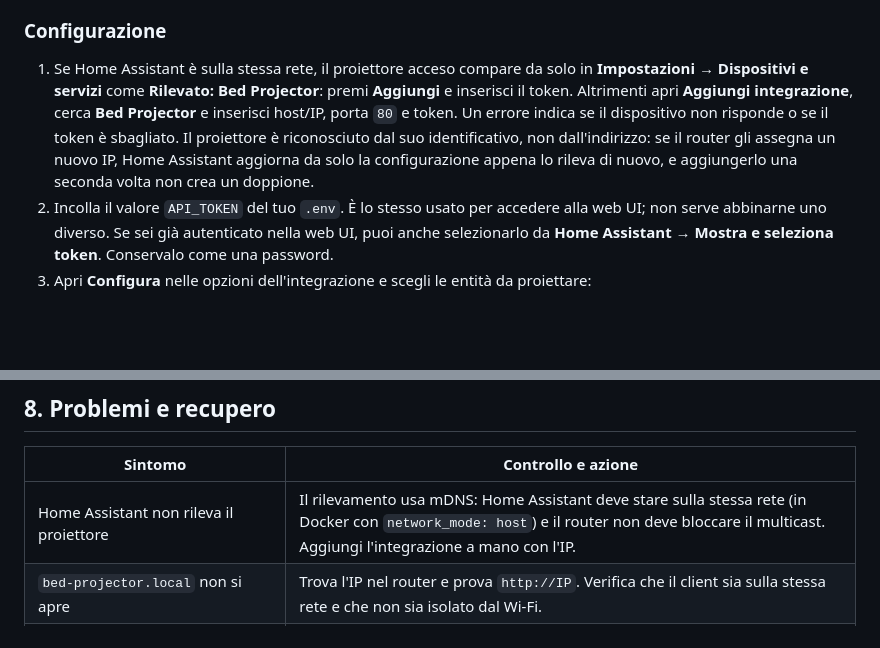
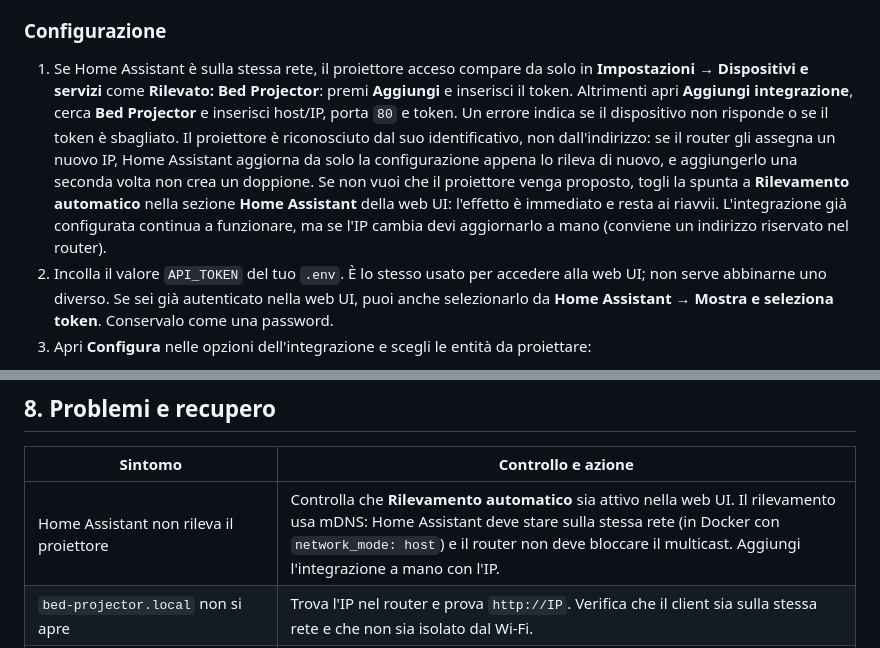
Before and after one commit to zonistefano/bed-projector, a Markdown page: docs/guida.md, 2 parts joined by grey strips. GitHub-like rendering; blank space fills up the shorter version.

```diff
--- a/docs/guida.md
+++ b/docs/guida.md
@@ -94,7 +94,7 @@ Per installare senza HACS, copia **l'intera cartella** `custom_components/bed_pr
 
 ### Configurazione
 
-1. Se Home Assistant è sulla stessa rete, il proiettore acceso compare da solo in **Impostazioni → Dispositivi e servizi** come **Rilevato: Bed Projector**: premi **Aggiungi** e inserisci il token. Altrimenti apri **Aggiungi integrazione**, cerca **Bed Projector** e inserisci host/IP, porta `80` e token. Un errore indica se il dispositivo non risponde o se il token è sbagliato. Il proiettore è riconosciuto dal suo identificativo, non dall'indirizzo: se il router gli assegna un nuovo IP, Home Assistant aggiorna da solo la configurazione appena lo rileva di nuovo, e aggiungerlo una seconda volta non crea un doppione.
+1. Se Home Assistant è sulla stessa rete, il proiettore acceso compare da solo in **Impostazioni → Dispositivi e servizi** come **Rilevato: Bed Projector**: premi **Aggiungi** e inserisci il token. Altrimenti apri **Aggiungi integrazione**, cerca **Bed Projector** e inserisci host/IP, porta `80` e token. Un errore indica se il dispositivo non risponde o se il token è sbagliato. Il proiettore è riconosciuto dal suo identificativo, non dall'indirizzo: se il router gli assegna un nuovo IP, Home Assistant aggiorna da solo la configurazione appena lo rileva di nuovo, e aggiungerlo una seconda volta non crea un doppione. Se non vuoi che il proiettore venga proposto, togli la spunta a **Rilevamento automatico** nella sezione **Home Assistant** della web UI: l'effetto è immediato e resta ai riavvii. L'integrazione già configurata continua a funzionare, ma se l'IP cambia devi aggiornarlo a mano (conviene un indirizzo riservato nel router).
 2. Incolla il valore `API_TOKEN` del tuo `.env`. È lo stesso usato per accedere alla web UI; non serve abbinarne uno diverso. Se sei già autenticato nella web UI, puoi anche selezionarlo da **Home Assistant → Mostra e seleziona token**. Conservalo come una password.
 3. Apri **Configura** nelle opzioni dell'integrazione e scegli le entità da proiettare:
 
@@ -296,7 +296,7 @@ Il browser salva il token nel proprio archivio locale. **Rimuovi token da questo
 
 | Sintomo | Controllo e azione |
 | --- | --- |
-| Home Assistant non rileva il proiettore | Il rilevamento usa mDNS: Home Assistant deve stare sulla stessa rete (in Docker con `network_mode: host`) e il router non deve bloccare il multicast. Aggiungi l'integrazione a mano con l'IP. |
+| Home Assistant non rileva il proiettore | Controlla che **Rilevamento automatico** sia attivo nella web UI. Il rilevamento usa mDNS: Home Assistant deve stare sulla stessa rete (in Docker con `network_mode: host`) e il router non deve bloccare il multicast. Aggiungi l'integrazione a mano con l'IP. |
 | `bed-projector.local` non si apre | Trova l'IP nel router e prova `http://IP`. Verifica che il client sia sulla stessa rete e che non sia isolato dal Wi-Fi. |
 | Il dispositivo mostra `--:--` | Controlla Wi-Fi, DNS e accesso NTP a `pool.ntp.org`; attendi la sincronizzazione. |
 | Aperture, luci, allarme o meteo mostrano `?` | Configura le entità nelle opzioni HA, verifica che siano disponibili e che HA possa raggiungere l'IP del proiettore. Dopo 120 secondi senza snapshot i dati scadono. |
```
Also changed, not shown: docs/api.md (+11 -3 lines).
